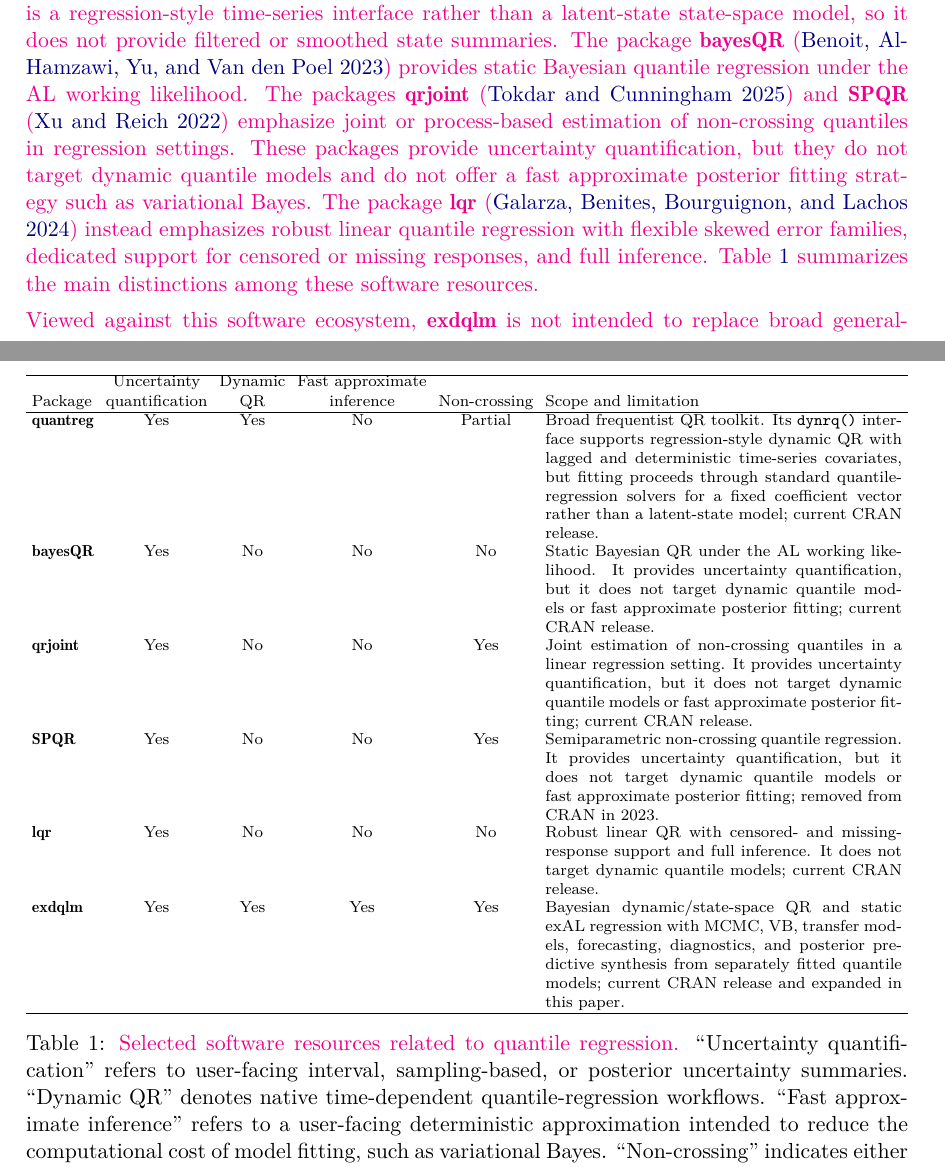
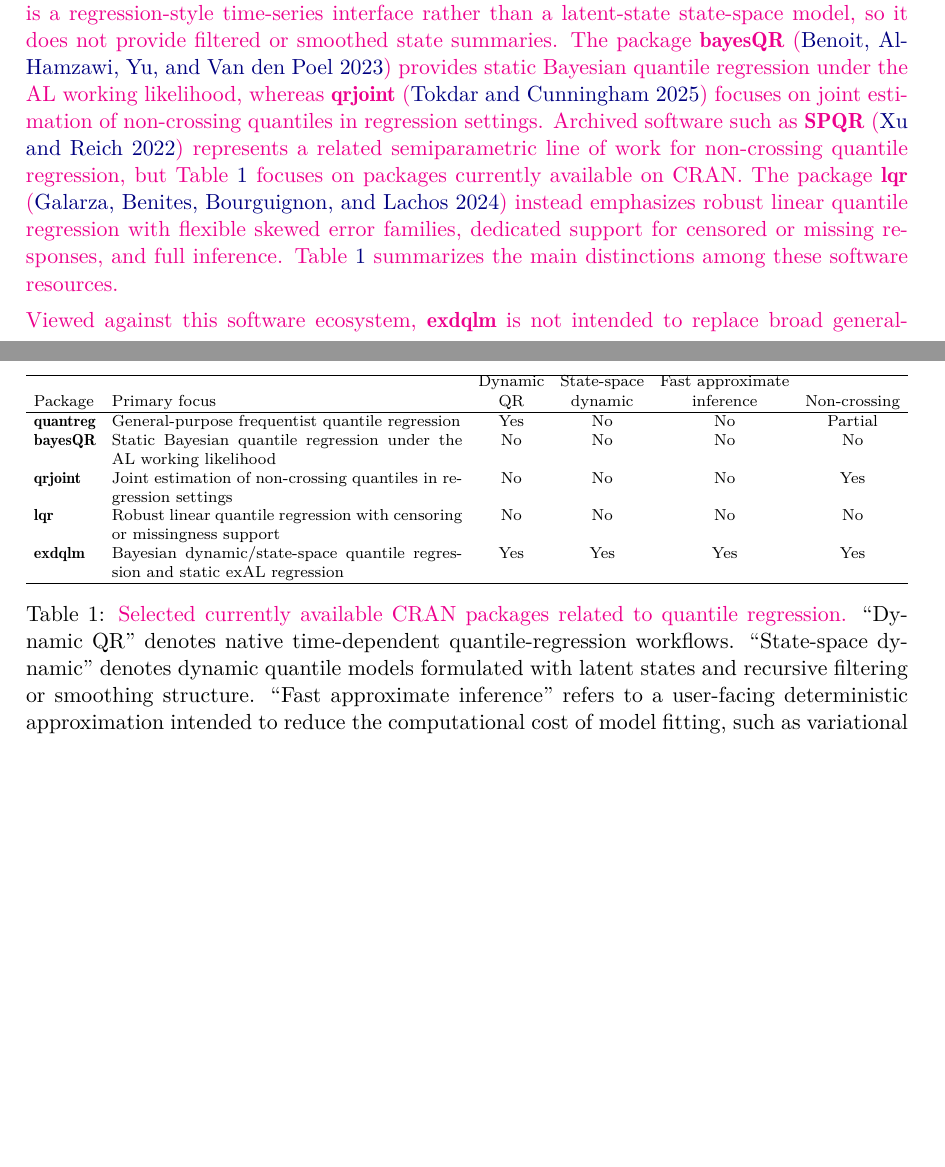
Before and after one commit to AntonioAPDL/exdqlm---Article, a LaTeX document (article4.tex): two parts of pages 2 and 3 of 35 before the commit and two parts of pages 2 and 3 of 34 after it, joined at a grey line, cut so that both start at the same text, the shorter picture padded with empty space. Compiled offline with pdfLaTeX.

Commit message:
Simplify software comparison table

```diff
--- a/article4.tex
+++ b/article4.tex
@@ -68,26 +68,25 @@
 
 \aA{The package \pkg{exdqlm} provides a unified framework for Bayesian inference, forecasting, and model assessment for dynamic quantile models fitted one quantile at a time. It includes exact posterior inference via Markov chain Monte Carlo (MCMC) and a faster variational Bayes (VB) approximation, with the default VB routine based on a Laplace-Delta approximation for the non-conjugate block. The package also includes transfer-function exDQLMs for modeling nonlinear relationships between a response and an input variable at a given quantile, static quantile regression under the exAL error distribution, and a synthesis step that combines separately fitted quantile models into a unified posterior predictive distribution. Forecasting and a range of visual and quantitative diagnostics are also available. The package is released under the MIT License and is available from the Comprehensive R Archive Network (CRAN) at \url{https://CRAN.R-project.org/package=exdqlm}.}
 
-\aA{The current \proglang{R} software ecosystem for quantile regression is broad, but the capabilities most relevant to this paper are distributed across software with different aims. The frequentist package \pkg{quantreg} \citep{quantreg} is a broad and well-established general-purpose toolkit, covering linear, nonlinear, nonparametric, censored, and dynamic quantile regression, together with bootstrap-based and related uncertainty summaries. Its \code{dynrq()} function supports dynamic linear quantile regression through time-series regression formulas involving lags, differences, trends, seasonal factors, and harmonic terms, while preserving time-series attributes. However, the dynamic structure enters through the design matrix rather than through latent states: once these regressors are constructed, estimation proceeds through the standard \pkg{quantreg} fitting routines for a fixed coefficient vector. In that sense, \code{dynrq()} is a regression-style time-series interface rather than a latent-state state-space model, so it does not provide filtered or smoothed state summaries. The package \pkg{bayesQR} \citep{bayesQR} provides static Bayesian quantile regression under the AL working likelihood. The packages \pkg{qrjoint} \citep{qrjoint} and \pkg{SPQR} \citep{SPQR} emphasize joint or process-based estimation of non-crossing quantiles in regression settings. These packages provide uncertainty quantification, but they do not target dynamic quantile models and do not offer a fast approximate posterior fitting strategy such as variational Bayes. The package \pkg{lqr} \citep{lqr} instead emphasizes robust linear quantile regression with flexible skewed error families, dedicated support for censored or missing responses, and full inference. Table \ref{table:software} summarizes the main distinctions among these software resources.}
+\aA{The current \proglang{R} software ecosystem for quantile regression is broad, but the capabilities most relevant to this paper are distributed across software with different aims. The frequentist package \pkg{quantreg} \citep{quantreg} is a broad and well-established general-purpose toolkit, covering linear, nonlinear, nonparametric, censored, and dynamic quantile regression, together with bootstrap-based and related uncertainty summaries. Its \code{dynrq()} function supports dynamic linear quantile regression through time-series regression formulas involving lags, differences, trends, seasonal factors, and harmonic terms, while preserving time-series attributes. However, the dynamic structure enters through the design matrix rather than through latent states: once these regressors are constructed, estimation proceeds through the standard \pkg{quantreg} fitting routines for a fixed coefficient vector. In that sense, \code{dynrq()} is a regression-style time-series interface rather than a latent-state state-space model, so it does not provide filtered or smoothed state summaries. The package \pkg{bayesQR} \citep{bayesQR} provides static Bayesian quantile regression under the AL working likelihood, whereas \pkg{qrjoint} \citep{qrjoint} focuses on joint estimation of non-crossing quantiles in regression settings. Archived software such as \pkg{SPQR} \citep{SPQR} represents a related semiparametric line of work for non-crossing quantile regression, but Table \ref{table:software} focuses on packages currently available on CRAN. The package \pkg{lqr} \citep{lqr} instead emphasizes robust linear quantile regression with flexible skewed error families, dedicated support for censored or missing responses, and full inference. Table \ref{table:software} summarizes the main distinctions among these software resources.}
 
 \begin{table}[t!]
 \centering
 \scriptsize
-\setlength{\tabcolsep}{3pt}
-\renewcommand{\arraystretch}{0.95}
-\begin{tabularx}{\textwidth}{l c c c c X}
+\setlength{\tabcolsep}{4pt}
+\renewcommand{\arraystretch}{1.0}
+\begin{tabularx}{\textwidth}{l X c c c c}
 \hline
-Package & \shortstack{Uncertainty\\quantification} & \shortstack{Dynamic\\QR} & \shortstack{Fast approximate\\inference} & Non-crossing & Scope and limitation \\
+Package & Primary focus & \shortstack{Dynamic\\QR} & \shortstack{State-space\\dynamic} & \shortstack{Fast approximate\\inference} & Non-crossing \\
 \hline
-\pkg{quantreg} & Yes & Yes & No & Partial & Broad frequentist QR toolkit. Its \code{dynrq()} interface supports regression-style dynamic QR with lagged and deterministic time-series covariates, but fitting proceeds through standard quantile-regression solvers for a fixed coefficient vector rather than a latent-state model; current CRAN release. \\
-\pkg{bayesQR} & Yes & No & No & No & Static Bayesian QR under the AL working likelihood. It provides uncertainty quantification, but it does not target dynamic quantile models or fast approximate posterior fitting; current CRAN release. \\
-\pkg{qrjoint} & Yes & No & No & Yes & Joint estimation of non-crossing quantiles in a linear regression setting. It provides uncertainty quantification, but it does not target dynamic quantile models or fast approximate posterior fitting; current CRAN release. \\
-\pkg{SPQR} & Yes & No & No & Yes & Semiparametric non-crossing quantile regression. It provides uncertainty quantification, but it does not target dynamic quantile models or fast approximate posterior fitting; removed from CRAN in 2023. \\
-\pkg{lqr} & Yes & No & No & No & Robust linear QR with censored- and missing-response support and full inference. It does not target dynamic quantile models; current CRAN release. \\
-\pkg{exdqlm} & Yes & Yes & Yes & Yes & Bayesian dynamic/state-space QR and static exAL regression with MCMC, VB, transfer models, forecasting, diagnostics, and posterior predictive synthesis from separately fitted quantile models; current CRAN release and expanded in this paper. \\
+\pkg{quantreg} & General-purpose frequentist quantile regression & Yes & No & No & Partial \\
+\pkg{bayesQR} & Static Bayesian quantile regression under the AL working likelihood & No & No & No & No \\
+\pkg{qrjoint} & Joint estimation of non-crossing quantiles in regression settings & No & No & No & Yes \\
+\pkg{lqr} & Robust linear quantile regression with censoring or missingness support & No & No & No & No \\
+\pkg{exdqlm} & Bayesian dynamic/state-space quantile regression and static exAL regression & Yes & Yes & Yes & Yes \\
 \hline
 \end{tabularx}
-\caption{\aA{Selected software resources related to quantile regression.} ``Uncertainty quantification'' refers to user-facing interval, sampling-based, or posterior uncertainty summaries. ``Dynamic QR'' denotes native time-dependent quantile-regression workflows. ``Fast approximate inference'' refers to a user-facing deterministic approximation intended to reduce the computational cost of model fitting, such as variational Bayes. ``Non-crossing'' indicates either joint estimation under non-crossing constraints or an explicit post hoc correction or synthesis step; ``Partial'' denotes narrower post hoc correction. For \pkg{exdqlm}, the entries refer to the package implementation documented in this paper.}
+\caption{\aA{Selected currently available CRAN packages related to quantile regression.} ``Dynamic QR'' denotes native time-dependent quantile-regression workflows. ``State-space dynamic'' denotes dynamic quantile models formulated with latent states and recursive filtering or smoothing structure. ``Fast approximate inference'' refers to a user-facing deterministic approximation intended to reduce the computational cost of model fitting, such as variational Bayes. ``Non-crossing'' indicates either joint estimation under non-crossing constraints or an explicit post hoc correction or synthesis step; ``Partial'' denotes narrower post hoc correction. For \pkg{exdqlm}, the entries refer to the package implementation documented in this paper.}
 \label{table:software}
 \end{table}
 
```
Also changed, not shown: article4.pdf, 1 other file.
